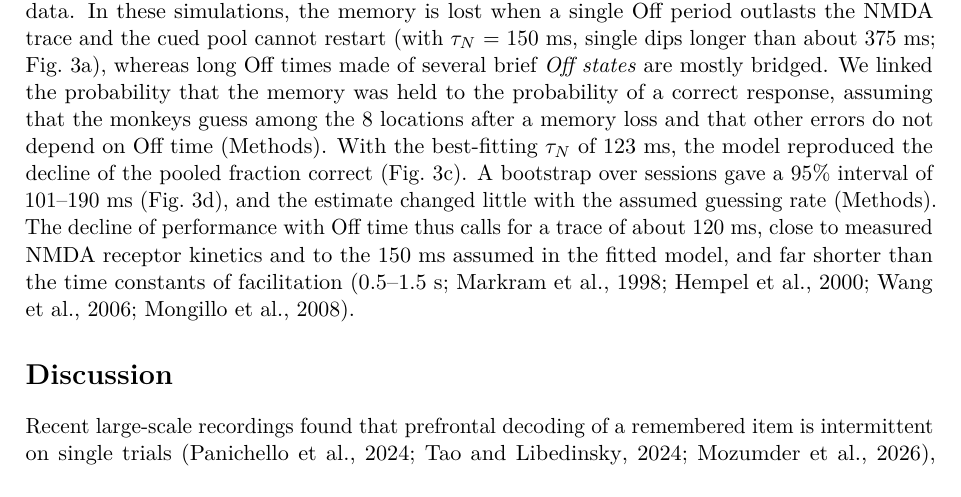
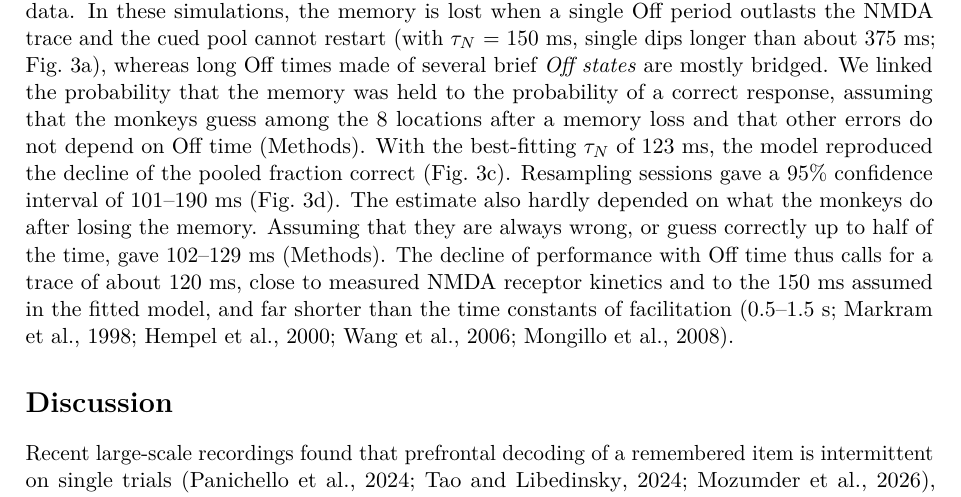
Before and after one commit to jmourabarbosa/gamma_bursts-, a LaTeX paper (paper/main.tex): part of page 5 of 14, cut so that both start at the same text. Compiled offline with pdfLaTeX.

Commit message:
Paper: clearer sentence on the bootstrap interval and the guessing-rate check
Co-Authored-By: Claude Opus 5.5 <noreply@anthropic.com>
Claude-Session: https://claude.ai/code/session_01Muxo6fVhqMZ2e3pmGJiRgd

```diff
--- a/paper/main.tex
+++ b/paper/main.tex
@@ -75,7 +75,7 @@ So far, we analysed correct trials only, but error trials can help distinguish b
 
 We tested this prediction by comparing On/Off statistics between correct and error trials (Methods). Within sessions, the odds of an error increased with the total Off time in the delay and with the mean length of \emph{Off states}, and decreased with the total On time, but did not depend on the number of \emph{Off states} (Fig.~3b). Errors thus depended on how long the memory was Off, not on how often it went Off: frequent \emph{Off states} are harmless as long as each is brief. The effect was clear in monkeys H and J (total Off time, $\beta$ = 0.48, $p =$ 1$\times10^{-4}$, and $\beta$ = 0.52, $p =$ 0.005; logistic mixed model, Methods) but weak in monkey A ($\beta$ = 0.10, $p =$ 0.13).
 
-Finally, we asked which time constant of the trace best explains how performance falls with Off time. We varied $\tau_N$ in the fitted NMDA model, keeping the dip statistics and all other parameters unchanged, and simulated each version with the same random dips, read out as the data. In these simulations, the memory is lost when a single Off period outlasts the NMDA trace and the cued pool cannot restart (with $\tau_N$ = 150~ms, single dips longer than about 375~ms; Fig.~3a), whereas long Off times made of several brief \emph{Off states} are mostly bridged. We linked the probability that the memory was held to the probability of a correct response, assuming that the monkeys guess among the 8 locations after a memory loss and that other errors do not depend on Off time (Methods). With the best-fitting $\tau_N$ of 123~ms, the model reproduced the decline of the pooled fraction correct (Fig.~3c). A bootstrap over sessions gave a 95\% interval of 101--190~ms (Fig.~3d), and the estimate changed little with the assumed guessing rate (Methods). The decline of performance with Off time thus calls for a trace of about 120~ms, close to measured NMDA receptor kinetics and to the 150~ms assumed in the fitted model, and far shorter than the time constants of facilitation (0.5--1.5~s; \citealp{markram1998,hempel2000,wangy2006,mongillo2008}).
+Finally, we asked which time constant of the trace best explains how performance falls with Off time. We varied $\tau_N$ in the fitted NMDA model, keeping the dip statistics and all other parameters unchanged, and simulated each version with the same random dips, read out as the data. In these simulations, the memory is lost when a single Off period outlasts the NMDA trace and the cued pool cannot restart (with $\tau_N$ = 150~ms, single dips longer than about 375~ms; Fig.~3a), whereas long Off times made of several brief \emph{Off states} are mostly bridged. We linked the probability that the memory was held to the probability of a correct response, assuming that the monkeys guess among the 8 locations after a memory loss and that other errors do not depend on Off time (Methods). With the best-fitting $\tau_N$ of 123~ms, the model reproduced the decline of the pooled fraction correct (Fig.~3c). Resampling sessions gave a 95\% confidence interval of 101--190~ms (Fig.~3d). The estimate also hardly depended on what the monkeys do after losing the memory. Assuming that they are always wrong, or guess correctly up to half of the time, gave 102--129~ms (Methods). The decline of performance with Off time thus calls for a trace of about 120~ms, close to measured NMDA receptor kinetics and to the 150~ms assumed in the fitted model, and far shorter than the time constants of facilitation (0.5--1.5~s; \citealp{markram1998,hempel2000,wangy2006,mongillo2008}).
 
 \begin{figure}[t]
   \centering
```
Also changed, not shown: paper/main.pdf.
